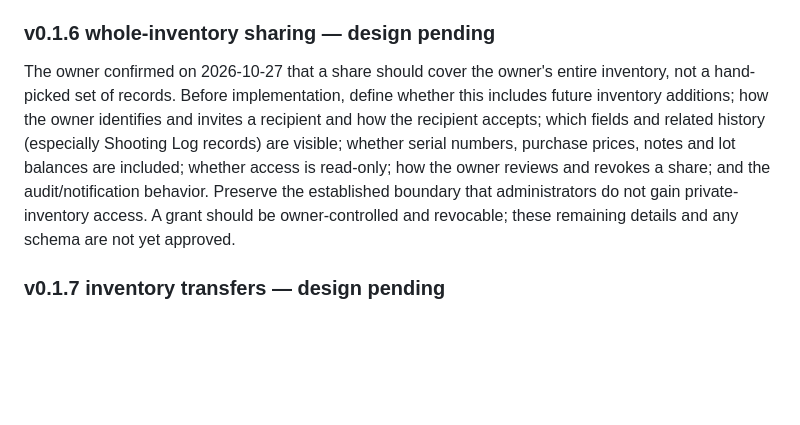
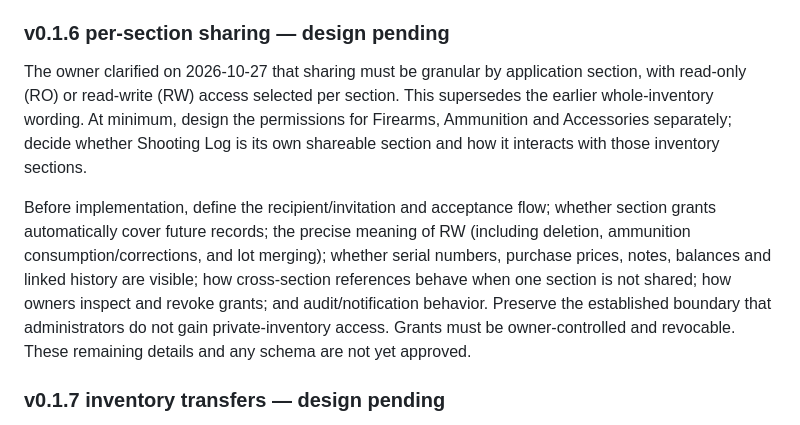
Before and after one commit to kennithjanderson/armory-ledger, a Markdown page: docs/ROADMAP.md, the part around the change. GitHub-like rendering; blank space fills up the shorter version.

Commit message:
docs: clarify granular sharing roadmap

```diff
--- a/docs/ROADMAP.md
+++ b/docs/ROADMAP.md
@@ -306,18 +306,23 @@ sharing**, and **v0.1.7 is user-to-user inventory transfers and transfer-request
 notifications**. Neither item has an implementation specification or release
 date yet.
 
-### v0.1.6 whole-inventory sharing — design pending
+### v0.1.6 per-section sharing — design pending
 
-The owner confirmed on 2026-10-27 that a share should cover the owner's entire
-inventory, not a hand-picked set of records. Before implementation, define
-whether this includes future inventory additions; how the owner identifies and
-invites a recipient and how the recipient accepts; which fields and related
-history (especially Shooting Log records) are visible; whether serial numbers,
-purchase prices, notes and lot balances are included; whether access is
-read-only; how the owner reviews and revokes a share; and the audit/notification
-behavior. Preserve the established boundary that administrators do not gain
-private-inventory access. A grant should be owner-controlled and revocable; these
-remaining details and any schema are not yet approved.
+The owner clarified on 2026-10-27 that sharing must be granular by application
+section, with read-only (RO) or read-write (RW) access selected per section. This
+supersedes the earlier whole-inventory wording. At minimum, design the permissions
+for Firearms, Ammunition and Accessories separately; decide whether Shooting Log
+is its own shareable section and how it interacts with those inventory sections.
+
+Before implementation, define the recipient/invitation and acceptance flow;
+whether section grants automatically cover future records; the precise meaning of
+RW (including deletion, ammunition consumption/corrections, and lot merging);
+whether serial numbers, purchase prices, notes, balances and linked history are
+visible; how cross-section references behave when one section is not shared; how
+owners inspect and revoke grants; and audit/notification behavior. Preserve the
+established boundary that administrators do not gain private-inventory access.
+Grants must be owner-controlled and revocable. These remaining details and any
+schema are not yet approved.
 
 ### v0.1.7 inventory transfers — design pending
 
```
